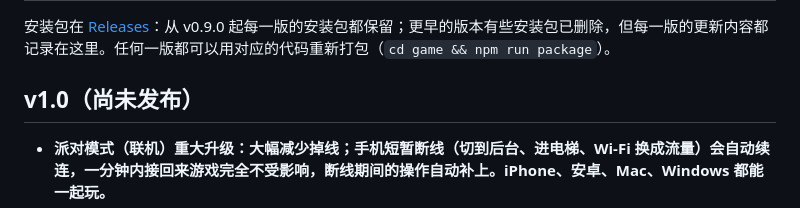
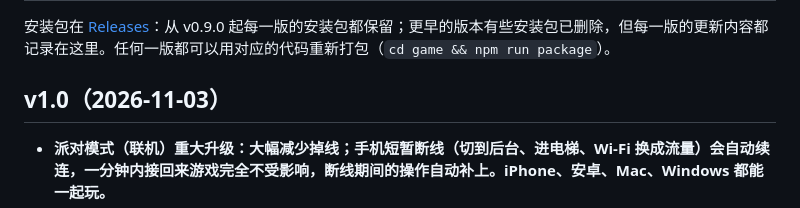
Before and after one commit to iam567/rich4-renew-app, a Markdown page: CHANGELOG.md, the part around the change. GitHub-like rendering.

Commit message:
更新履历：v1.0 发布
Co-Authored-By: Claude Opus 5.5 <noreply@anthropic.com>

(mirrored from rich4-renew e965415)

```diff
--- a/CHANGELOG.md
+++ b/CHANGELOG.md
@@ -2,7 +2,7 @@
 
 安装包在 [Releases](https://github.com/iam567/rich4-renew-app/releases)：从 v0.9.0 起每一版的安装包都保留；更早的版本有些安装包已删除，但每一版的更新内容都记录在这里。任何一版都可以用对应的代码重新打包（`cd game && npm run package`）。
 
-## v1.0（尚未发布）
+## v1.0（2026-11-03）
 - **派对模式（联机）重大升级：大幅减少掉线；手机短暂断线（切到后台、进电梯、Wi-Fi 换成流量）会自动续连，一分钟内接回来游戏完全不受影响，断线期间的操作自动补上。iPhone、安卓、Mac、Windows 都能一起玩。**
 - **派对模式新增「途中加入」：建立房间时打开「途中加入」，一个人也能先和电脑开始玩（两个人就和两个电脑），不用等人齐。公开房间在游戏大厅里会标上「可途中加入」，游戏进行中也一直列着，并显示还有几个电脑可以接手。其他玩家随时点进来，就会接手其中一个电脑：等那个电脑的回合一到，它的钱、地、卡片、道具都交给新玩家继续玩，所有人都会看到「真人玩家 ××× 接替了电脑 ×××」。**
 - 挑战模式改成开关：新游戏不再有单独的「挑战模式」分页，原版地图、自制地图的设定里多一项「挑战模式」：关／每月 1 张／每月 2 张／完成就抽。输赢照普通大富翁（破产出局），不再算星星。打开后会翻任务卡（每月 1 日；每月 2 张是 1 日和 16 日各一张、目标减半；完成就抽是有人完成马上换下一张，30 天没人完成也会换），拿下任务的人抽一张奖励卡（抢先卡是第一个做到的；比拼、坚持卡到期时结算；有抽卡动画，可以点一下跳过）：向每个对手收卡片和道具、收地、收红包、抽成、挪用存款、收点券，或让其他人坐牢、住院、冬眠，或拆掉对手的房子、自己的地加盖三层。奖励卡分 N、R、SR 三级（SR 1/10、R 2/10），等级越高收得越多。地图左上角的蓝条显示当前任务，点开看大家的进度。
```
